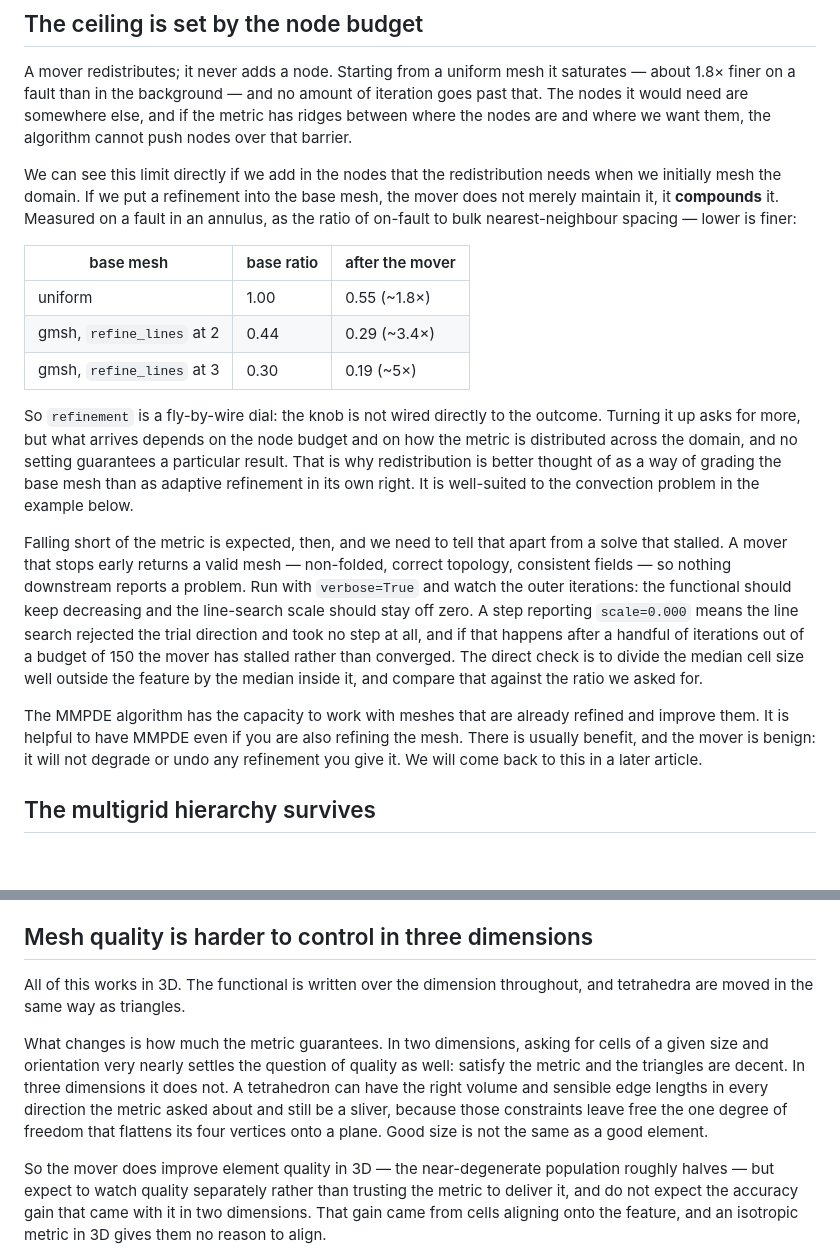
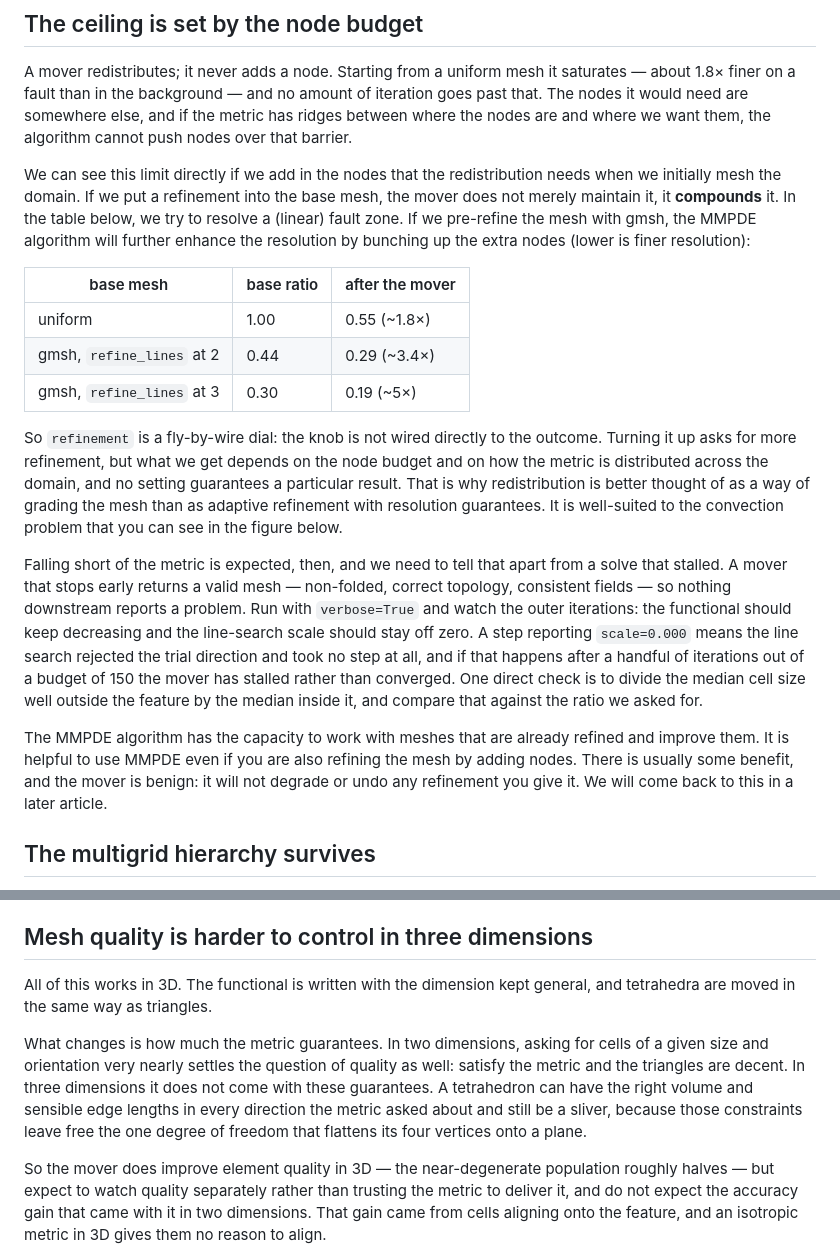
Before and after one commit to Underworld-Technical-Notes/underworldcode.org, a Markdown page: articles/moving-the-mesh-without-remaking-it/moving-the-mesh-without-remaking-it.md, 2 parts joined by grey strips. Rendered like a GitHub page; blank space fills up the shorter version.

Commit message:
Enhance clarity on mesh refinement and MMPDE effects
Clarified the explanation of mesh refinement and its effects on the MMPDE algorithm. Improved the language for better understanding of the relationship between node movement and mesh quality in 3D.

```diff
--- a/articles/moving-the-mesh-without-remaking-it/moving-the-mesh-without-remaking-it.md
+++ b/articles/moving-the-mesh-without-remaking-it/moving-the-mesh-without-remaking-it.md
@@ -263,8 +263,9 @@ algorithm cannot push nodes over that barrier.
 We can see this limit directly if we add in the nodes that the redistribution
 needs when we initially mesh the domain. If we put a refinement into the base mesh,
 the mover does not merely maintain it, it
-**compounds** it. Measured on a fault in an annulus, as the ratio of on-fault
-to bulk nearest-neighbour spacing — lower is finer:
+**compounds** it. In the table below, we try to resolve a (linear) fault
+zone. If we pre-refine the mesh with gmsh, the MMPDE algorithm will
+further enhance the resolution by bunching up the extra nodes (lower is finer resolution):
 
 | base mesh | base ratio | after the mover |
 |---|---|---|
@@ -273,11 +274,11 @@ to bulk nearest-neighbour spacing — lower is finer:
 | gmsh, `refine_lines` at 3 | 0.30 | 0.19 (~5×) |
 
 So `refinement` is a fly-by-wire dial: the knob is not wired directly to the
-outcome. Turning it up asks for more, but what arrives depends on the node
+outcome. Turning it up asks for more refinement, but what we get depends on the node
 budget and on how the metric is distributed across the domain, and no setting
 guarantees a particular result. That is why redistribution is better thought of
-as a way of grading the base mesh than as adaptive refinement in its own right.
-It is well-suited to the convection problem in the example below.
+as a way of grading the mesh than as adaptive refinement with resolution guarantees.
+It is well-suited to the convection problem that you can see in the figure below.
 
 Falling short of the metric is expected, then, and we need to tell that apart
 from a solve that stalled. A mover that stops early returns a
@@ -287,15 +288,15 @@ iterations: the functional should keep decreasing and the line-search scale
 should stay off zero. A step reporting `scale=0.000` means the line search
 rejected the trial direction and took no step at all, and if that happens
 after a handful of iterations out of a budget of 150 the mover has stalled
-rather than converged. The direct check is to divide the median cell size well
+rather than converged. One direct check is to divide the median cell size well
 outside the feature by the median inside it, and compare that against the
 ratio we asked for.
 
 The MMPDE algorithm has the capacity to work with meshes that are already
-refined and improve them. It is helpful to have MMPDE even if you are
-also refining the mesh. There is usually benefit, and the mover is benign: it
-will not degrade or undo any refinement you give it. We will come back to this
-in a later article.
+refined and improve them. It is helpful to use MMPDE even if you are
+also refining the mesh by adding nodes. There is usually some benefit,
+and the mover is benign: it will not degrade or undo any refinement you give it.
+We will come back to this in a later article.
 
 ## The multigrid hierarchy survives
 
@@ -315,16 +316,17 @@ coordinates move.
 
 ## Mesh quality is harder to control in three dimensions
 
-All of this works in 3D. The functional is written over the dimension
-throughout, and tetrahedra are moved in the same way as triangles.
+All of this works in 3D. The functional is written with the dimension kept general,
+and tetrahedra are moved in the same way as triangles.
 
 What changes is how much the metric guarantees. In two dimensions, asking for
 cells of a given size and orientation very nearly settles the question of
 quality as well: satisfy the metric and the triangles are decent. In three
-dimensions it does not. A tetrahedron can have the right volume and sensible
+dimensions it does not come with these guarantees.
+A tetrahedron can have the right volume and sensible
 edge lengths in every direction the metric asked about and still be a sliver,
 because those constraints leave free the one degree of freedom that flattens
-its four vertices onto a plane. Good size is not the same as a good element.
+its four vertices onto a plane.
 
 So the mover does improve element quality in 3D — the near-degenerate
 population roughly halves — but expect to watch quality separately rather than
```
